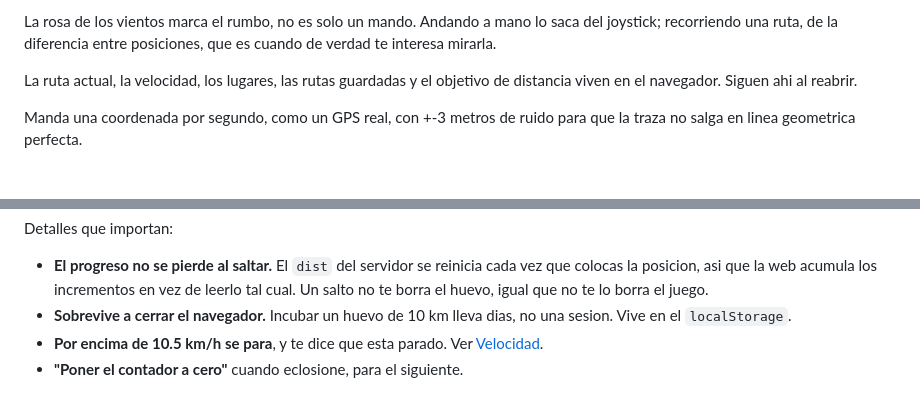
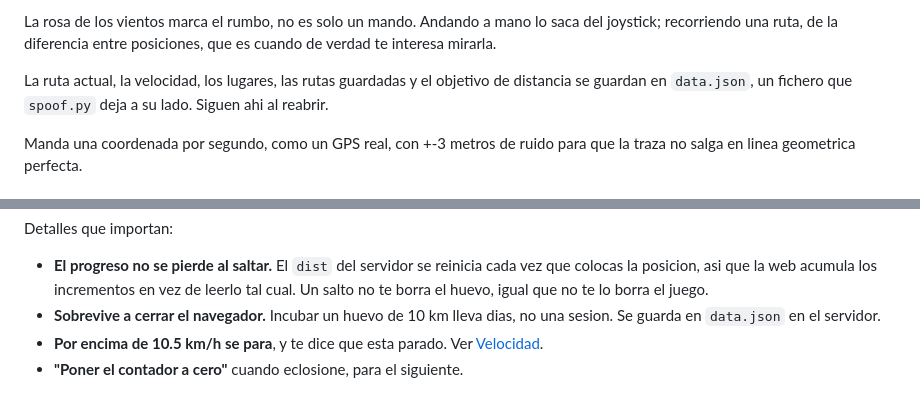
Before and after one commit to BaltaJmn/pogo, a Markdown page: README.md, 2 parts joined by grey strips. Drawn GitHub-style.

```diff
--- a/README.md
+++ b/README.md
@@ -297,7 +297,8 @@ saca del joystick; recorriendo una ruta, de la diferencia entre posiciones, que
 es cuando de verdad te interesa mirarla.
 
 La ruta actual, la velocidad, los lugares, las rutas guardadas y el objetivo de
-distancia viven en el navegador. Siguen ahi al reabrir.
+distancia se guardan en `data.json`, un fichero que `spoof.py` deja a su lado.
+Siguen ahi al reabrir.
 
 Manda una coordenada por segundo, como un GPS real, con +-3 metros de ruido para
 que la traza no salga en linea geometrica perfecta.
@@ -324,7 +325,7 @@ Detalles que importan:
   vez de leerlo tal cual. Un salto no te borra el huevo, igual que no te lo
   borra el juego.
 - **Sobrevive a cerrar el navegador.** Incubar un huevo de 10 km lleva dias, no
-  una sesion. Vive en el `localStorage`.
+  una sesion. Se guarda en `data.json` en el servidor.
 - **Por encima de 10.5 km/h se para**, y te dice que esta parado. Ver
   [Velocidad](#velocidad).
 - **"Poner el contador a cero"** cuando eclosione, para el siguiente.
```
Also changed, not shown: other parts of README.md (+48 -9 lines).
